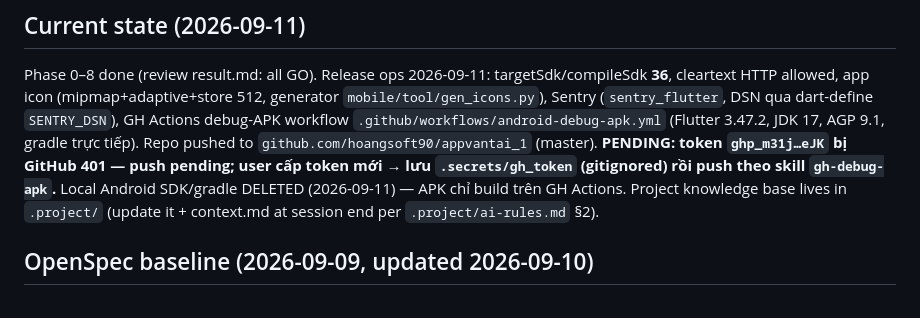
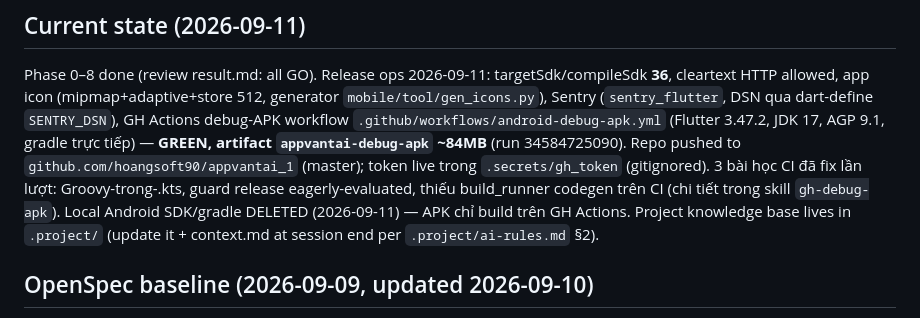
Before and after one commit to hoangsoft90/appvantai_1, a Markdown page: working.md, the part around the change. Rendered like a GitHub page.

Commit message:
docs: working.md — CI debug APK GREEN (run 34584725090)
🤖 Generated with Codebuff
Co-Authored-By: Codebuff <noreply@codebuff.com>

```diff
--- a/working.md
+++ b/working.md
@@ -8,9 +8,11 @@ Phase 0–8 done (review result.md: all GO). Release ops 2026-09-11: targetSdk/c
 **36**, cleartext HTTP allowed, app icon (mipmap+adaptive+store 512, generator
 `mobile/tool/gen_icons.py`), Sentry (`sentry_flutter`, DSN qua dart-define `SENTRY_DSN`),
 GH Actions debug-APK workflow `.github/workflows/android-debug-apk.yml` (Flutter 3.47.2,
-JDK 17, AGP 9.1, gradle trực tiếp). Repo pushed to `github.com/hoangsoft90/appvantai_1`
-(master). **PENDING: token `ghp_m31j…eJK` bị GitHub 401 — push pending; user cấp token
-mới → lưu `.secrets/gh_token` (gitignored) rồi push theo skill `gh-debug-apk`.**
+JDK 17, AGP 9.1, gradle trực tiếp) — **GREEN, artifact `appvantai-debug-apk` ~84MB**
+(run 34584725090). Repo pushed to `github.com/hoangsoft90/appvantai_1` (master);
+token live trong `.secrets/gh_token` (gitignored). 3 bài học CI đã fix lần lượt:
+Groovy-trong-.kts, guard release eagerly-evaluated, thiếu build_runner codegen trên CI
+(chi tiết trong skill `gh-debug-apk`).
 Local Android SDK/gradle DELETED (2026-09-11) — APK chỉ build trên GH Actions.
 Project knowledge base lives in `.project/` (update it + context.md at session end
 per `.project/ai-rules.md` §2).
```
